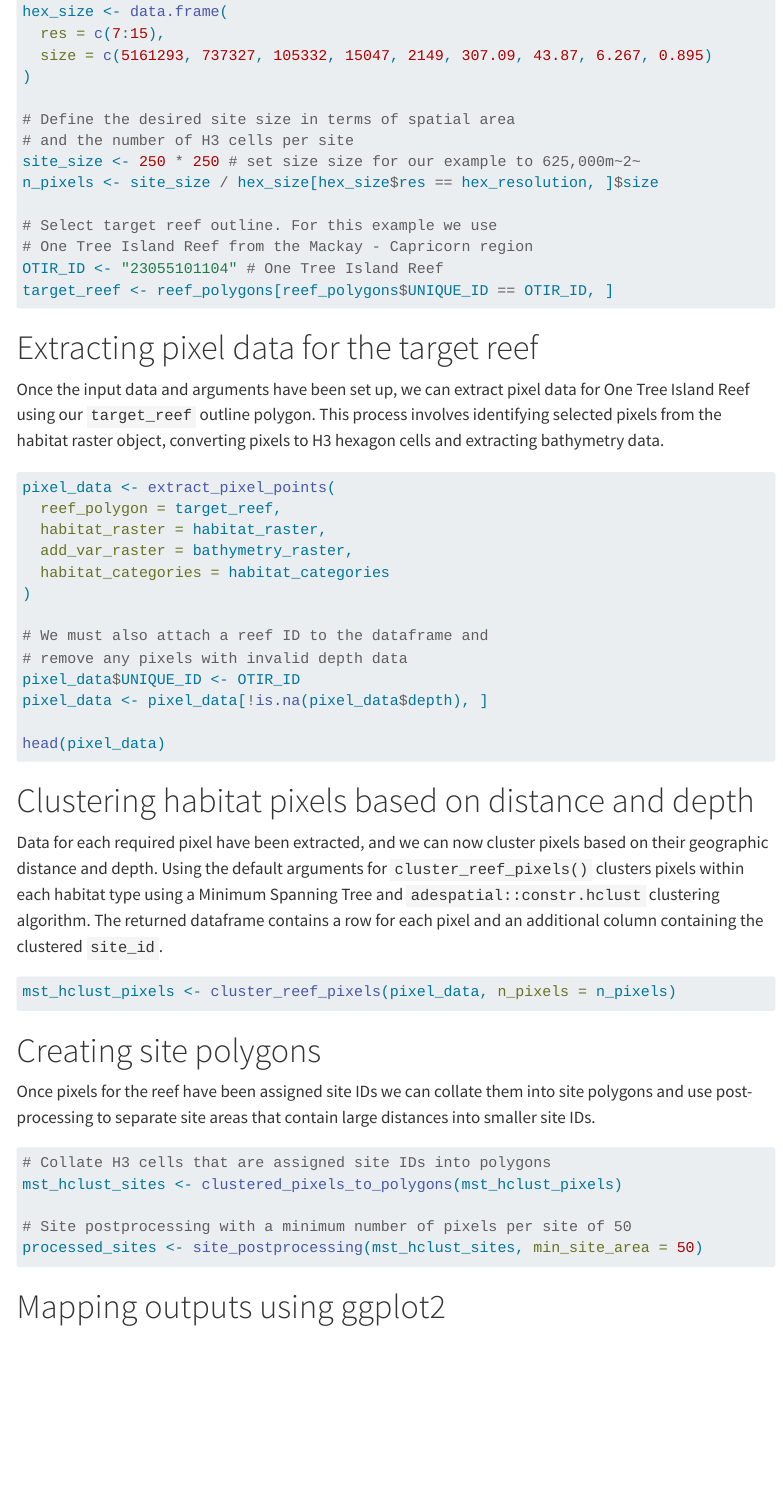
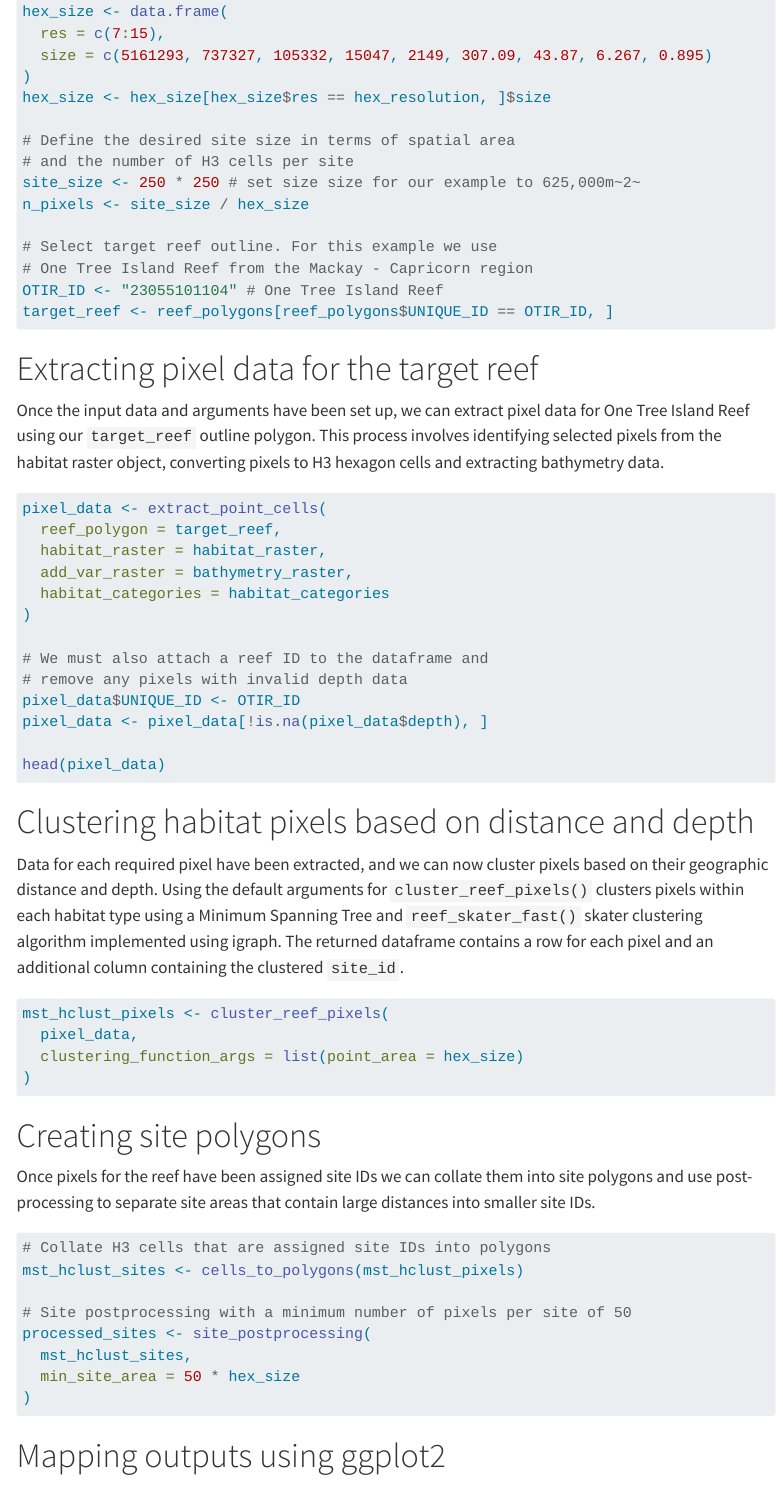
Before and after one commit to open-AIMS/ReefPartitionUniversal, a Quarto document (vignettes/GBR10_workflow.qmd): the page in a window 1100 px wide, from 1550 px down. Rendered offline with R 4.5, knitr and Pandoc in place of Quarto, with nearby package versions; menus at the side of the page are left out.

Commit message:
Update GBR10 workflow to match function updates.

````diff
--- a/vignettes/GBR10_workflow.qmd
+++ b/vignettes/GBR10_workflow.qmd
@@ -92,11 +92,12 @@ hex_size <- data.frame(
   res = c(7:15),
   size = c(5161293, 737327, 105332, 15047, 2149, 307.09, 43.87, 6.267, 0.895)
 )
+hex_size <- hex_size[hex_size$res == hex_resolution, ]$size
 
 # Define the desired site size in terms of spatial area
 # and the number of H3 cells per site
 site_size <- 250 * 250 # set size size for our example to 625,000m~2~
-n_pixels <- site_size / hex_size[hex_size$res == hex_resolution, ]$size
+n_pixels <- site_size / hex_size
 
 # Select target reef outline. For this example we use
 # One Tree Island Reef from the Mackay - Capricorn region
@@ -114,7 +115,7 @@ hexagon cells and extracting bathymetry data.
 ```{r pixel extraction}
 #| eval: false
 
-pixel_data <- extract_pixel_points(
+pixel_data <- extract_point_cells(
   reef_polygon = target_reef,
   habitat_raster = habitat_raster,
   add_var_raster = bathymetry_raster,
@@ -133,14 +134,17 @@ head(pixel_data)
 Data for each required pixel have been extracted, and we can now cluster pixels
 based on their geographic distance and depth. Using the default arguments for
 `cluster_reef_pixels()` clusters pixels within each habitat type using a Minimum
-Spanning Tree and `adespatial::constr.hclust` clustering algorithm. The returned
-dataframe contains a row for each pixel and an additional column containing the
-clustered `site_id`.
+Spanning Tree and `reef_skater_fast()` skater clustering algorithm implemented
+using igraph. The returned dataframe contains a row for each pixel and an additional
+column containing the clustered `site_id`.
 
 ```{r cluster pixels}
 #| eval: false
 
-mst_hclust_pixels <- cluster_reef_pixels(pixel_data, n_pixels = n_pixels)
+mst_hclust_pixels <- cluster_reef_pixels(
+  pixel_data,
+  clustering_function_args = list(point_area = hex_size)
+)
 ```
 
 # Creating site polygons
@@ -152,10 +156,13 @@ into smaller site IDs.
 #| eval: false
 
 # Collate H3 cells that are assigned site IDs into polygons
-mst_hclust_sites <- clustered_pixels_to_polygons(mst_hclust_pixels)
+mst_hclust_sites <- cells_to_polygons(mst_hclust_pixels)
 
 # Site postprocessing with a minimum number of pixels per site of 50
-processed_sites <- site_postprocessing(mst_hclust_sites, min_site_area = 50)
+processed_sites <- site_postprocessing(
+  mst_hclust_sites,
+  min_site_area = 50 * hex_size
+)
 ```
 
 # Mapping outputs using ggplot2
````
